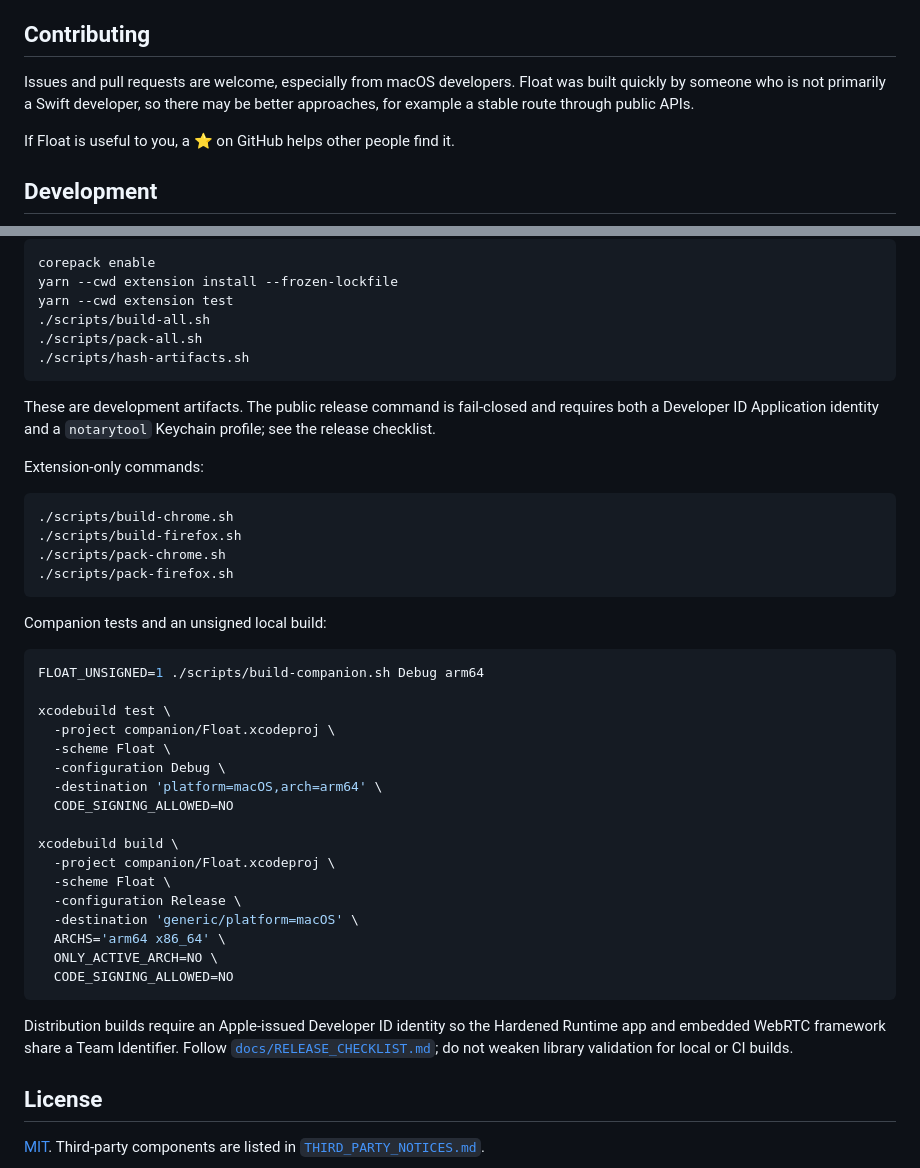
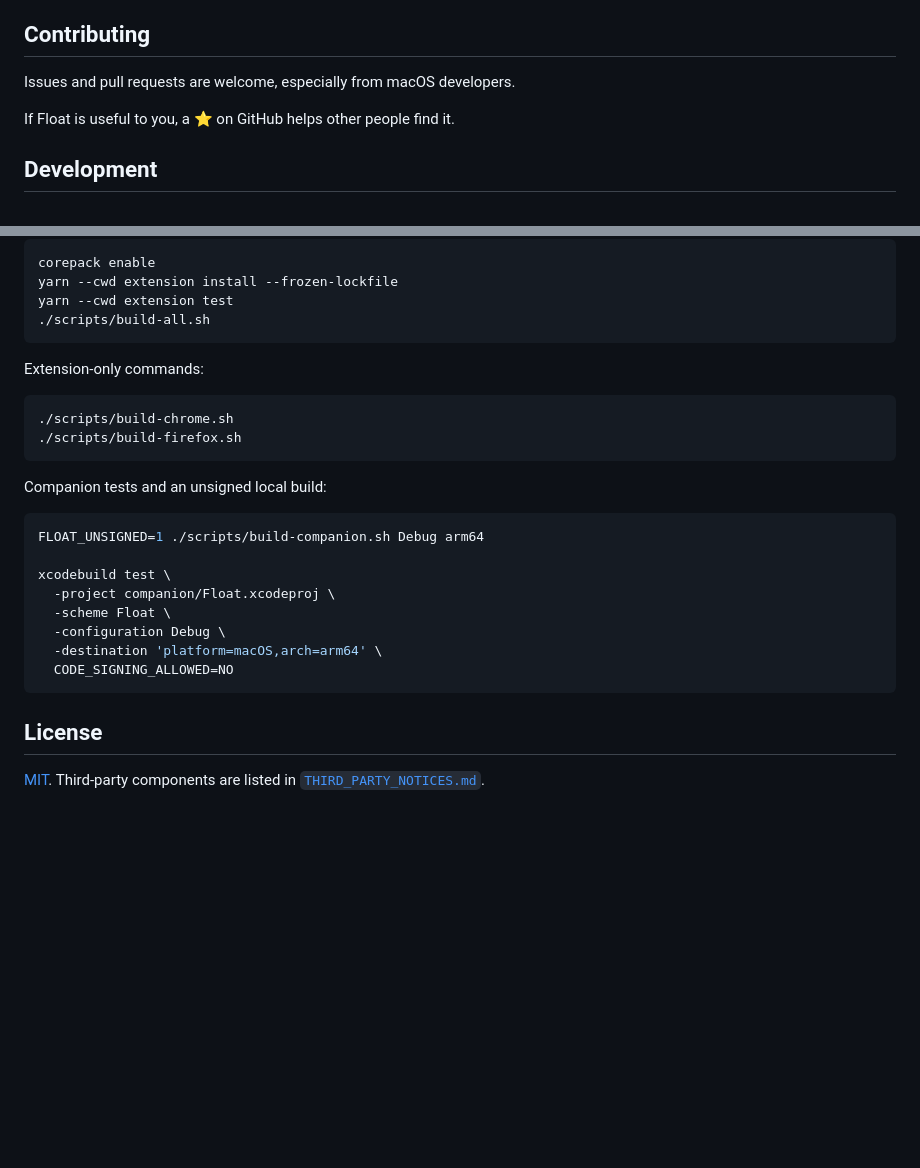
Before and after one commit to maxnowack/float, a Markdown page: README.md, 2 parts joined by grey strips. GitHub-like rendering; blank space fills up the shorter version.

Commit message:
docs: drop maintainer notes from README
Co-Authored-By: Claude Opus 5.5 <noreply@anthropic.com>

````diff
--- a/README.md
+++ b/README.md
@@ -200,9 +200,7 @@ means Float can't ship through the Mac App Store.
 
 ## Contributing
 
-Issues and pull requests are welcome, especially from macOS developers. Float
-was built quickly by someone who is not primarily a Swift developer, so there
-may be better approaches, for example a stable route through public APIs.
+Issues and pull requests are welcome, especially from macOS developers.
 
 If Float is useful to you, a ⭐ on GitHub helps other people find it.
 
@@ -226,21 +224,13 @@ corepack enable
 yarn --cwd extension install --frozen-lockfile
 yarn --cwd extension test
 ./scripts/build-all.sh
-./scripts/pack-all.sh
-./scripts/hash-artifacts.sh
 ```
-
-These are development artifacts. The public release command is fail-closed and
-requires both a Developer ID Application identity and a `notarytool` Keychain
-profile; see the release checklist.
 
 Extension-only commands:
 
 ```bash
 ./scripts/build-chrome.sh
 ./scripts/build-firefox.sh
-./scripts/pack-chrome.sh
-./scripts/pack-firefox.sh
 ```
 
 Companion tests and an unsigned local build:
@@ -254,21 +244,7 @@ xcodebuild test \
   -configuration Debug \
   -destination 'platform=macOS,arch=arm64' \
   CODE_SIGNING_ALLOWED=NO
-
-xcodebuild build \
-  -project companion/Float.xcodeproj \
-  -scheme Float \
-  -configuration Release \
-  -destination 'generic/platform=macOS' \
-  ARCHS='arm64 x86_64' \
-  ONLY_ACTIVE_ARCH=NO \
-  CODE_SIGNING_ALLOWED=NO
 ```
-
-Distribution builds require an Apple-issued Developer ID identity so the
-Hardened Runtime app and embedded WebRTC framework share a Team Identifier.
-Follow [`docs/RELEASE_CHECKLIST.md`](docs/RELEASE_CHECKLIST.md); do not weaken
-library validation for local or CI builds.
 
 ## License
 
````
